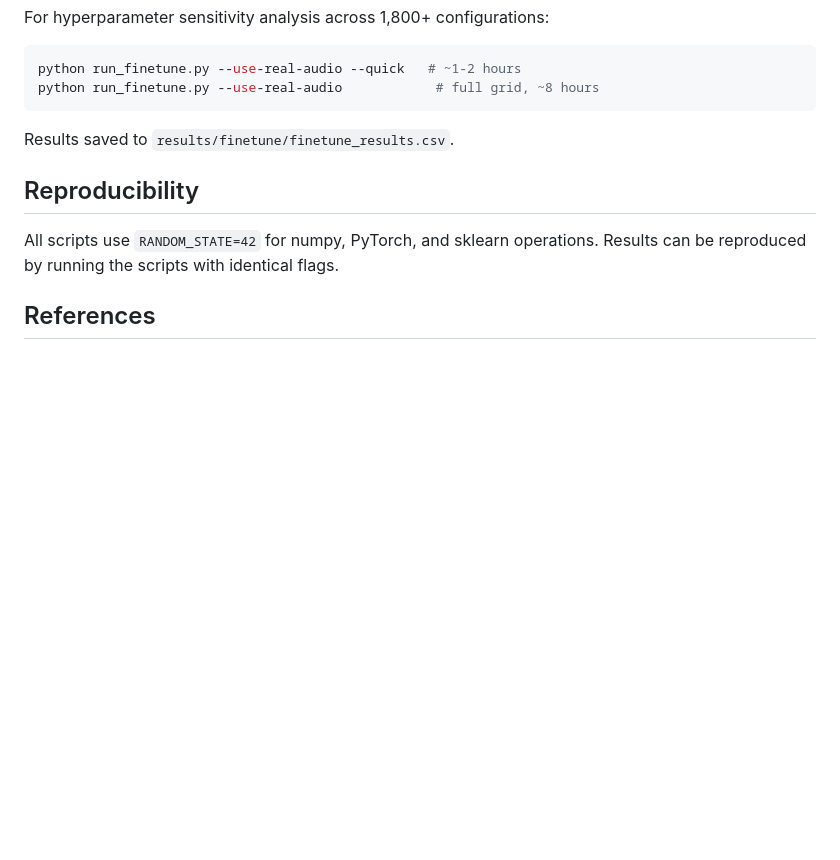
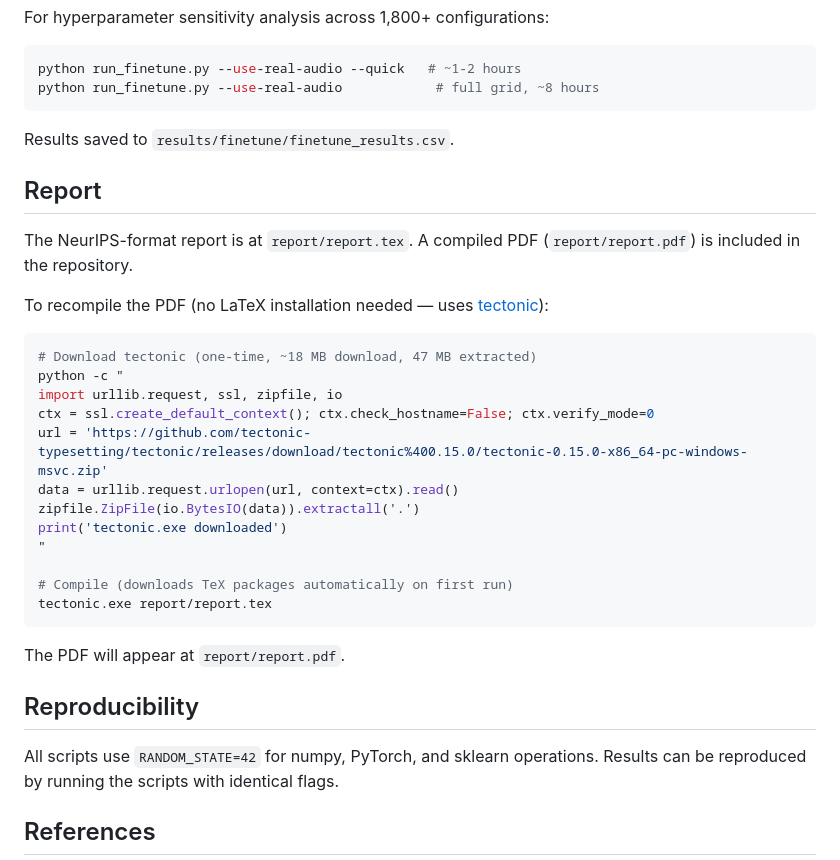
Before and after one commit to MahamudunnobyBadhon/VAE-for-Hybrid-Language-Music-Clustering, a Markdown page: README.md, the part around the change. Rendered like a GitHub page; blank space fills up the shorter version.

Commit message:
Add tectonic compilation instructions to README
Co-Authored-By: Claude Sonnet 4.6 <noreply@anthropic.com>

````diff
--- a/README.md
+++ b/README.md
@@ -166,6 +166,29 @@ python run_finetune.py --use-real-audio            # full grid, ~8 hours
 
 Results saved to `results/finetune/finetune_results.csv`.
 
+## Report
+
+The NeurIPS-format report is at `report/report.tex`. A compiled PDF (`report/report.pdf`) is included in the repository.
+
+To recompile the PDF (no LaTeX installation needed — uses [tectonic](https://tectonic-typesetting.github.io/)):
+
+```bash
+# Download tectonic (one-time, ~18 MB download, 47 MB extracted)
+python -c "
+import urllib.request, ssl, zipfile, io
+ctx = ssl.create_default_context(); ctx.check_hostname=False; ctx.verify_mode=0
+url = 'https://github.com/tectonic-typesetting/tectonic/releases/download/tectonic%400.15.0/tectonic-0.15.0-x86_64-pc-windows-msvc.zip'
+data = urllib.request.urlopen(url, context=ctx).read()
+zipfile.ZipFile(io.BytesIO(data)).extractall('.')
+print('tectonic.exe downloaded')
+"
+
+# Compile (downloads TeX packages automatically on first run)
+tectonic.exe report/report.tex
+```
+
+The PDF will appear at `report/report.pdf`.
+
 ## Reproducibility
 
 All scripts use `RANDOM_STATE=42` for numpy, PyTorch, and sklearn operations. Results can be reproduced by running the scripts with identical flags.
````
